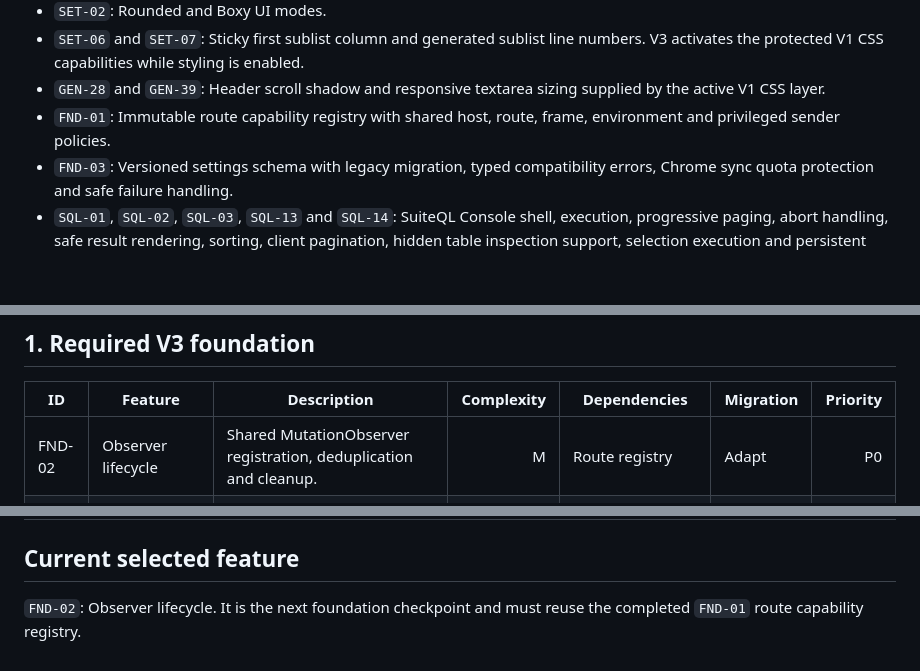
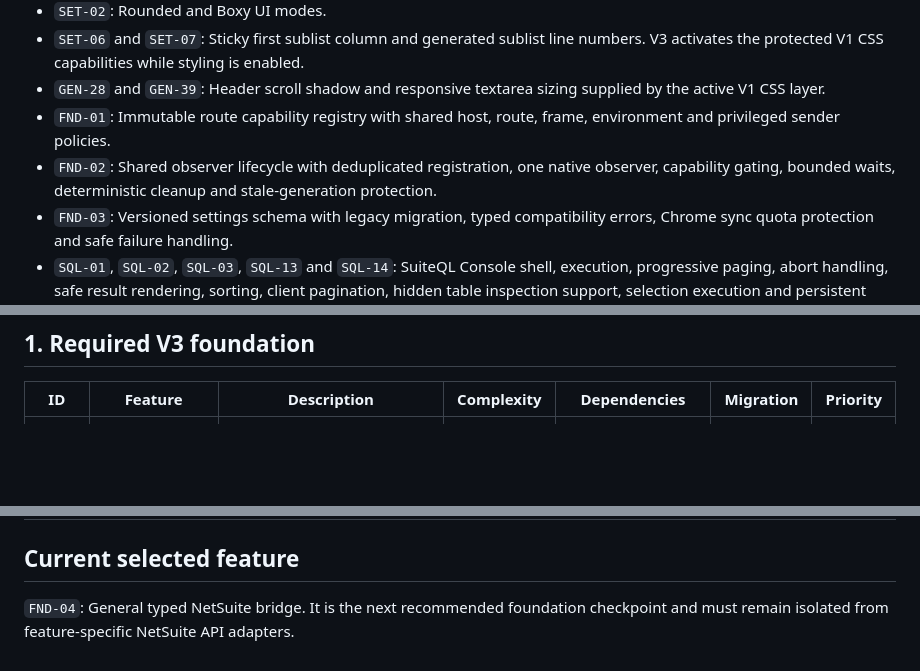
Before and after one commit to tricksterbivek/SuiteMateV3, a Markdown page: save/SUITEMATE_V1_MASTER_FEATURE_INVENTORY.md, 3 parts joined by grey strips. Rendered like a GitHub page; blank space fills up the shorter version.

```diff
--- a/save/SUITEMATE_V1_MASTER_FEATURE_INVENTORY.md
+++ b/save/SUITEMATE_V1_MASTER_FEATURE_INVENTORY.md
@@ -20,6 +20,7 @@ This is the canonical inventory for selecting the next SuiteMate V3 features. It
 - `SET-06` and `SET-07`: Sticky first sublist column and generated sublist line numbers. V3 activates the protected V1 CSS capabilities while styling is enabled.
 - `GEN-28` and `GEN-39`: Header scroll shadow and responsive textarea sizing supplied by the active V1 CSS layer.
 - `FND-01`: Immutable route capability registry with shared host, route, frame, environment and privileged sender policies.
+- `FND-02`: Shared observer lifecycle with deduplicated registration, one native observer, capability gating, bounded waits, deterministic cleanup and stale-generation protection.
 - `FND-03`: Versioned settings schema with legacy migration, typed compatibility errors, Chrome sync quota protection and safe failure handling.
 - `SQL-01`, `SQL-02`, `SQL-03`, `SQL-13` and `SQL-14`: SuiteQL Console shell, execution, progressive paging, abort handling, safe result rendering, sorting, client pagination, hidden table inspection support, selection execution and persistent resizing.
 - Core portions of `SQL-05` and `SQL-06`: loaded-row CSV export, Clear Results, Execute, Abort, Paged toggle and their current keyboard shortcuts.
@@ -83,7 +84,6 @@ Priority:
 
 | ID | Feature | Description | Complexity | Dependencies | Migration | Priority |
 |---|---|---|---:|---|---|---:|
-| FND-02 | Observer lifecycle | Shared MutationObserver registration, deduplication and cleanup. | M | Route registry | Adapt | P0 |
 | FND-04 | General typed NetSuite bridge | Expands the narrow SuiteQL message bridge into reusable allowlisted commands for other NetSuite APIs. | L | Chrome scripting, message schemas | Adapt | P0 |
 | FND-05 | General query and fetch adapter | Extends the existing SuiteQL adapter to Saved Search, record metadata and authenticated requests. | L | NetSuite private APIs, cancellation | Rebuild | P0 |
 | FND-06 | Shared command framework | Commands, menus and keyboard shortcuts defined in one registry. | M | Settings, platform detection | Adapt | P0 |
@@ -358,4 +358,4 @@ Priority:
 
 ## Current selected feature
 
-`FND-02`: Observer lifecycle. It is the next foundation checkpoint and must reuse the completed `FND-01` route capability registry.
+`FND-04`: General typed NetSuite bridge. It is the next recommended foundation checkpoint and must remain isolated from feature-specific NetSuite API adapters.
```
Also changed, not shown: save/CHECKPOINTS.md (+47 -0 lines).
